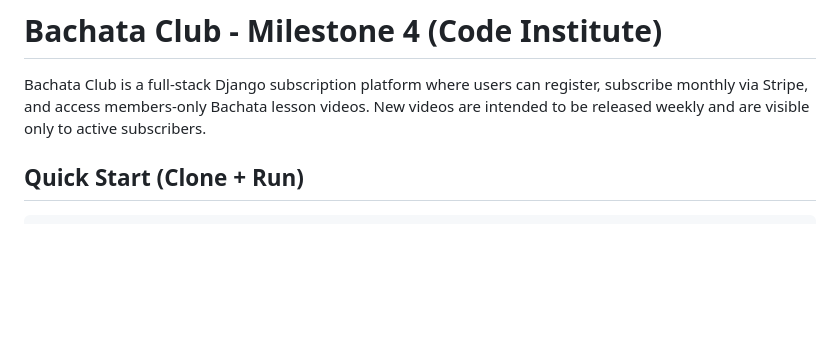
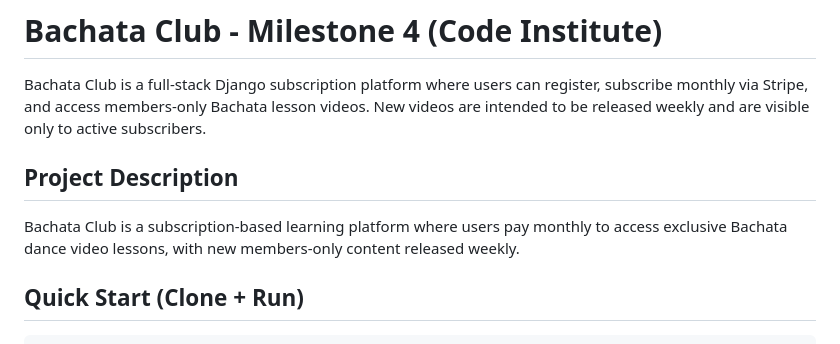
Before and after one commit to Juanakas/code_institute_milestone_4, a Markdown page: README.md, the part around the change. Rendered like a GitHub page; blank space fills up the shorter version.

Commit message:
Docs: add concise project description block

```diff
--- a/README.md
+++ b/README.md
@@ -1,6 +1,10 @@
 # Bachata Club - Milestone 4 (Code Institute)
 
 Bachata Club is a full-stack Django subscription platform where users can register, subscribe monthly via Stripe, and access members-only Bachata lesson videos. New videos are intended to be released weekly and are visible only to active subscribers.
+
+## Project Description
+
+Bachata Club is a subscription-based learning platform where users pay monthly to access exclusive Bachata dance video lessons, with new members-only content released weekly.
 
 ## Quick Start (Clone + Run)
 
```
